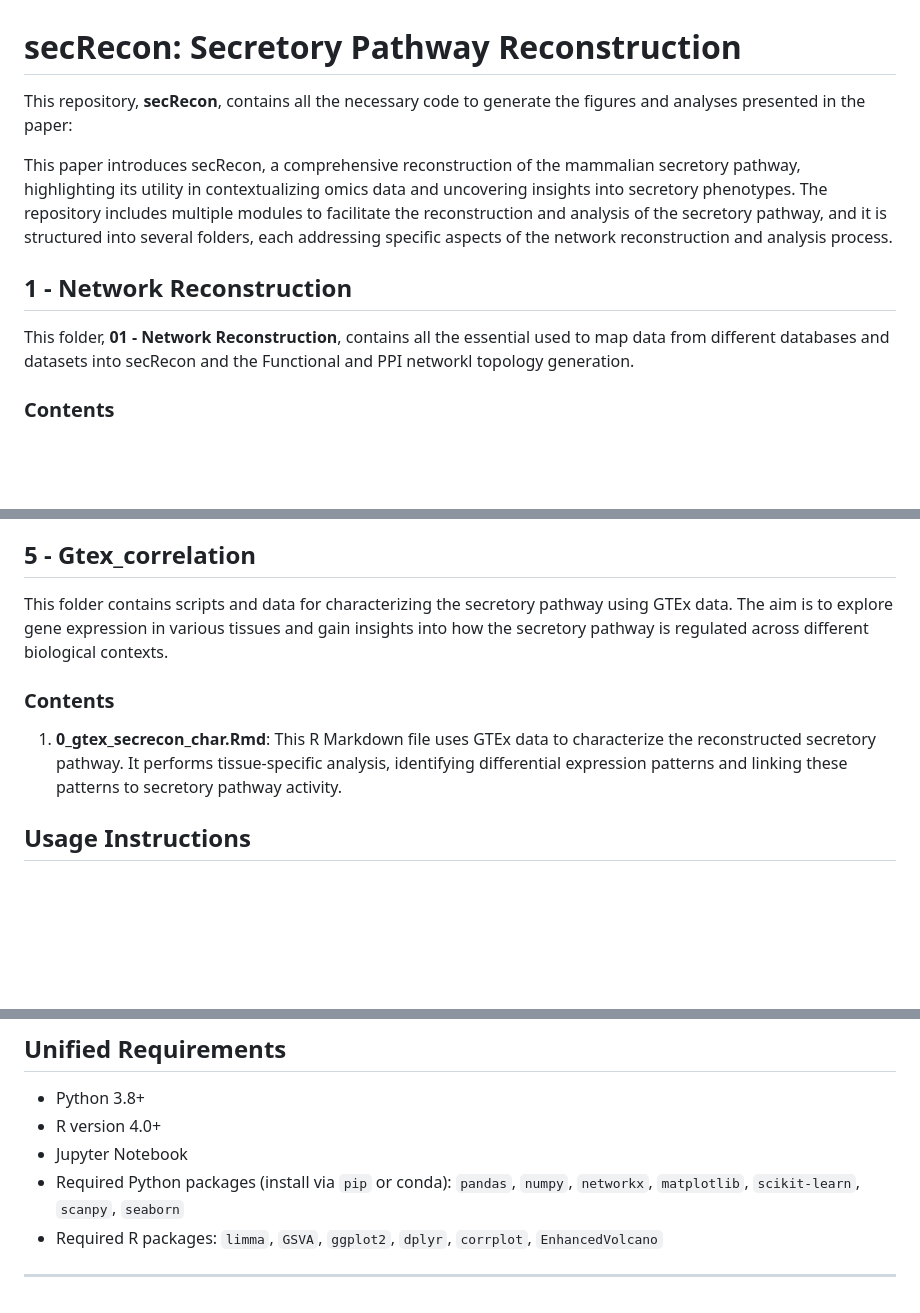
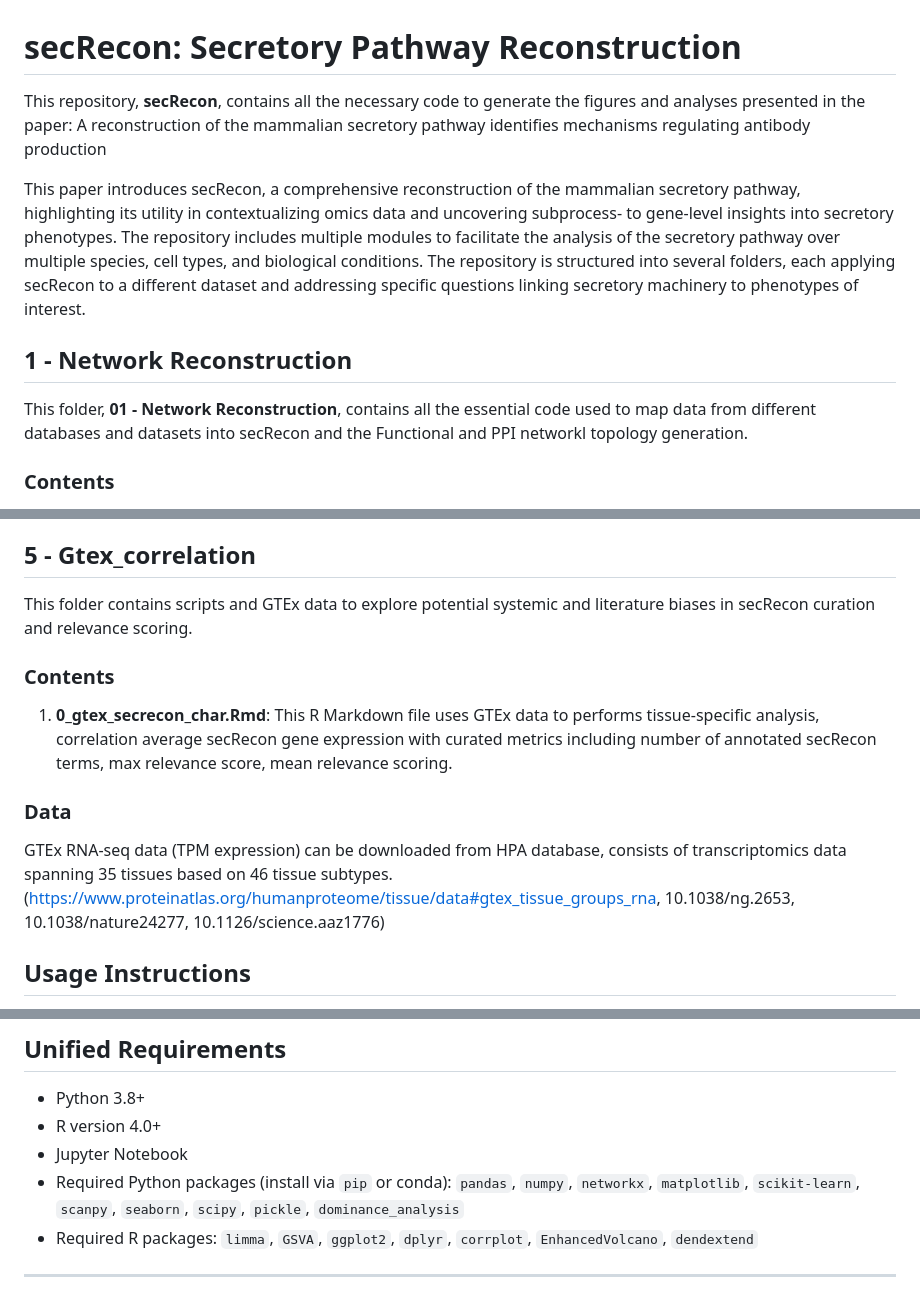
Before and after one commit to pablodig/secRecon-Secretory-Pathway-Reconstruction, a Markdown page: README.md, 3 parts joined by grey strips. GitHub-like rendering; blank space fills up the shorter version.

```diff
--- a/README.md
+++ b/README.md
@@ -1,12 +1,13 @@
 # secRecon: Secretory Pathway Reconstruction
 
-This repository, **secRecon**, contains all the necessary code to generate the figures and analyses presented in the  paper:
+This repository, **secRecon**, contains all the necessary code to generate the figures and analyses presented in the paper: A reconstruction of the mammalian secretory pathway
+identifies mechanisms regulating antibody production
 
-This paper introduces secRecon, a comprehensive reconstruction of the mammalian secretory pathway, highlighting its utility in contextualizing omics data and uncovering insights into secretory phenotypes. The repository includes multiple modules to facilitate the reconstruction and analysis of the secretory pathway, and it is structured into several folders, each addressing specific aspects of the network reconstruction and analysis process.
+This paper introduces secRecon, a comprehensive reconstruction of the mammalian secretory pathway, highlighting its utility in contextualizing omics data and uncovering subprocess- to gene-level insights into secretory phenotypes. The repository includes multiple modules to facilitate the analysis of the secretory pathway over multiple species, cell types, and biological conditions. The repository is structured into several folders, each applying secRecon to a different dataset and addressing specific questions linking secretory machinery to phenotypes of interest.
 
 ## 1 - Network Reconstruction
 
-This folder, **01 - Network Reconstruction**, contains all the essential used to map data from different databases and datasets into secRecon and the Functional and PPI networkl topology generation.
+This folder, **01 - Network Reconstruction**, contains all the essential code used to map data from different databases and datasets into secRecon and the Functional and PPI networkl topology generation.
 
 ### Contents
 
@@ -60,11 +68,14 @@ This folder contains notebooks and scripts for analyzing transcription factor en
 
 ## 5 - Gtex\_correlation
 
-This folder contains scripts and data for characterizing the secretory pathway using GTEx data. The aim is to explore gene expression in various tissues and gain insights into how the secretory pathway is regulated across different biological contexts.
+This folder contains scripts and GTEx data to explore potential systemic and literature biases in secRecon curation and relevance scoring.
 
 ### Contents
 
-1. **0\_gtex\_secrecon\_char.Rmd**: This R Markdown file uses GTEx data to characterize the reconstructed secretory pathway. It performs tissue-specific analysis, identifying differential expression patterns and linking these patterns to secretory pathway activity.
+1. **0\_gtex\_secrecon\_char.Rmd**: This R Markdown file uses GTEx data to performs tissue-specific analysis, correlation average secRecon gene expression with curated metrics including number of annotated secRecon terms, max relevance score, mean relevance scoring.
+
+### Data
+GTEx RNA-seq data (TPM expression) can be downloaded from HPA database, consists of transcriptomics data spanning 35 tissues based on 46 tissue subtypes. (https://www.proteinatlas.org/humanproteome/tissue/data#gtex_tissue_groups_rna, 10.1038/ng.2653, 10.1038/nature24277, 10.1126/science.aaz1776)
 
 ## Usage Instructions
 
@@ -81,7 +92,7 @@ This folder contains scripts and data for characterizing the secretory pathway
 - Python 3.8+
 - R version 4.0+
 - Jupyter Notebook
-- Required Python packages (install via `pip` or conda): `pandas`, `numpy`, `networkx`, `matplotlib`, `scikit-learn`, `scanpy`, `seaborn`
-- Required R packages: `limma`, `GSVA`, `ggplot2`, `dplyr`, `corrplot`, `EnhancedVolcano`
+- Required Python packages (install via `pip` or conda): `pandas`, `numpy`, `networkx`, `matplotlib`, `scikit-learn`, `scanpy`, `seaborn`, `scipy`, `pickle`, `dominance_analysis`
+- Required R packages: `limma`, `GSVA`, `ggplot2`, `dplyr`, `corrplot`, `EnhancedVolcano`, `dendextend`
 
 ---
```
Also changed, not shown: other parts of README.md (+23 -16 lines).
